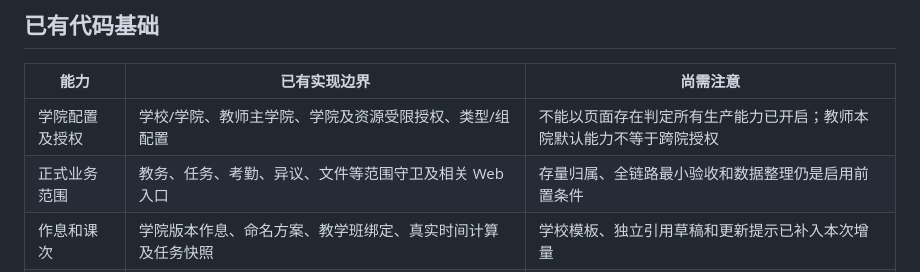
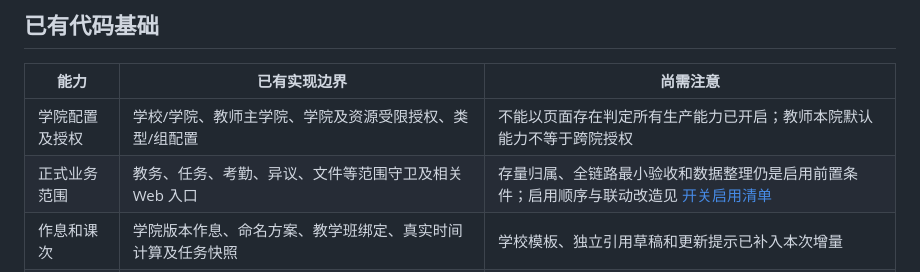
Before and after one commit to Ouroboros-ga/CourseManagement, a Markdown page: docs/development/IMPLEMENTATION_STATUS.md, the part around the change. Drawn GitHub-style.

```diff
--- a/docs/development/IMPLEMENTATION_STATUS.md
+++ b/docs/development/IMPLEMENTATION_STATUS.md
@@ -11,7 +11,7 @@
 | 能力 | 已有实现边界 | 尚需注意 |
 | --- | --- | --- |
 | 学院配置及授权 | 学校/学院、教师主学院、学院及资源受限授权、类型/组配置 | 不能以页面存在判定所有生产能力已开启；教师本院默认能力不等于跨院授权 |
-| 正式业务范围 | 教务、任务、考勤、异议、文件等范围守卫及相关 Web 入口 | 存量归属、全链路最小验收和数据整理仍是启用前置条件 |
+| 正式业务范围 | 教务、任务、考勤、异议、文件等范围守卫及相关 Web 入口 | 存量归属、全链路最小验收和数据整理仍是启用前置条件；启用顺序与联动改造见 [开关启用清单](CAMPUS_SCOPED_FLAG_ROLLOUT_20261017.md) |
 | 作息和课次 | 学院版本作息、命名方案、教学班绑定、真实时间计算及任务快照 | 学校模板、独立引用草稿和更新提示已补入本次增量 |
 | 组织与排班 | 成员有效期、批量导入、支援、先筛后抽、确认计划、未来影响、所有组统一不可用 | 本轮明确纳入学期准备与完整交接；持久组织/账号不复制，支援不自动续期 |
 | 个人课表 | 明确发布、本人按学期初始化、云端读取/增删改、简单更新通知及 Web 发布入口 | 删除恢复、日期例外及学籍提示已补入本次增量；本轮不实现小程序页面 |
```
Also changed, not shown: docs/development/CAMPUS_SCOPED_FLAG_ROLLOUT_20261017.md (added, +148 -0 lines).
